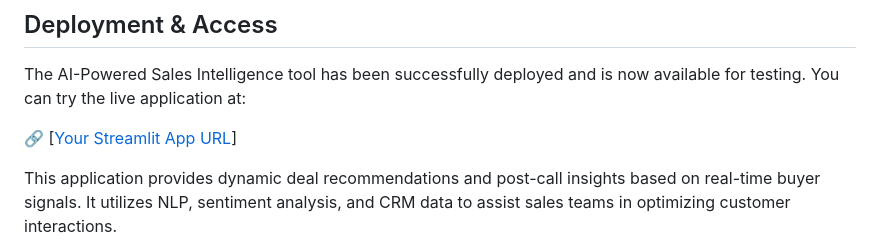
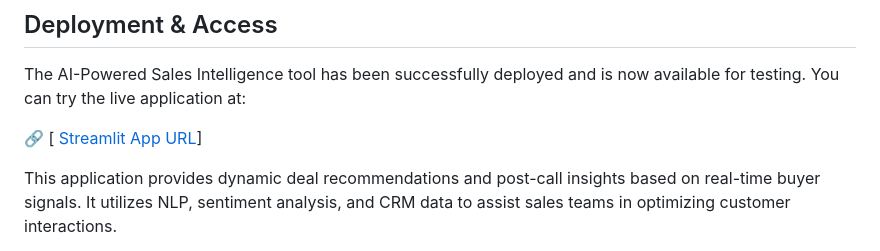
Before and after one commit to 1samSAM/AI-Powered-Sales-Assistant, a Markdown page: README.md, the part around the change. Rendered like a GitHub page.

```diff
--- a/README.md
+++ b/README.md
@@ -43,7 +43,7 @@ The **Real-Time AI-Powered Sales Intelligence Tool** is designed to revolutioniz
 
 The AI-Powered Sales Intelligence tool has been successfully deployed and is now available for testing. You can try the live application at:
 
-🔗 [[Your Streamlit App URL](https://real-time-ai-sales-intelligence.streamlit.app/)]
+🔗 [[ Streamlit App URL](https://real-time-ai-sales-intelligence.streamlit.app/)]
 
 This application provides dynamic deal recommendations and post-call insights based on real-time buyer signals. It utilizes NLP, sentiment analysis, and CRM data to assist sales teams in optimizing customer interactions.
 
```
